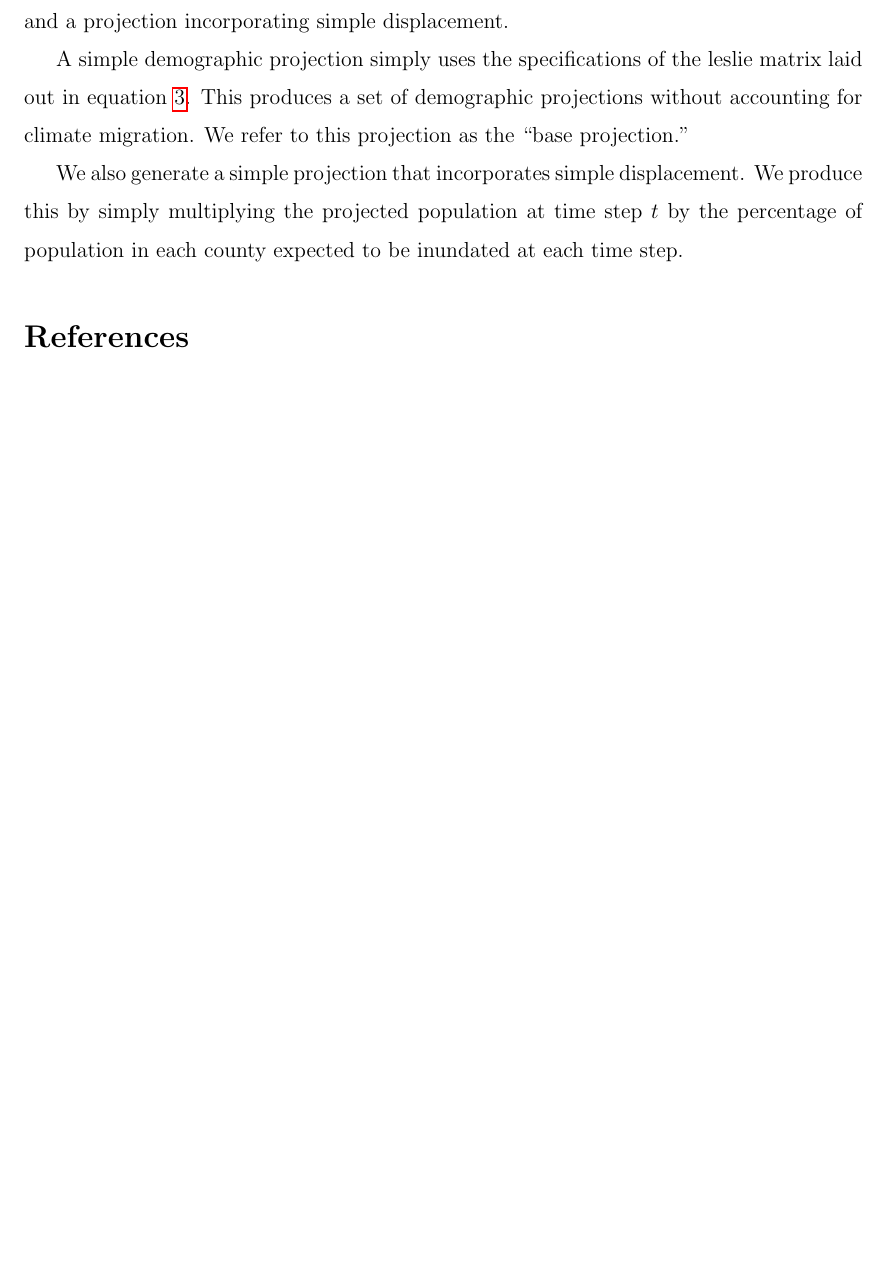
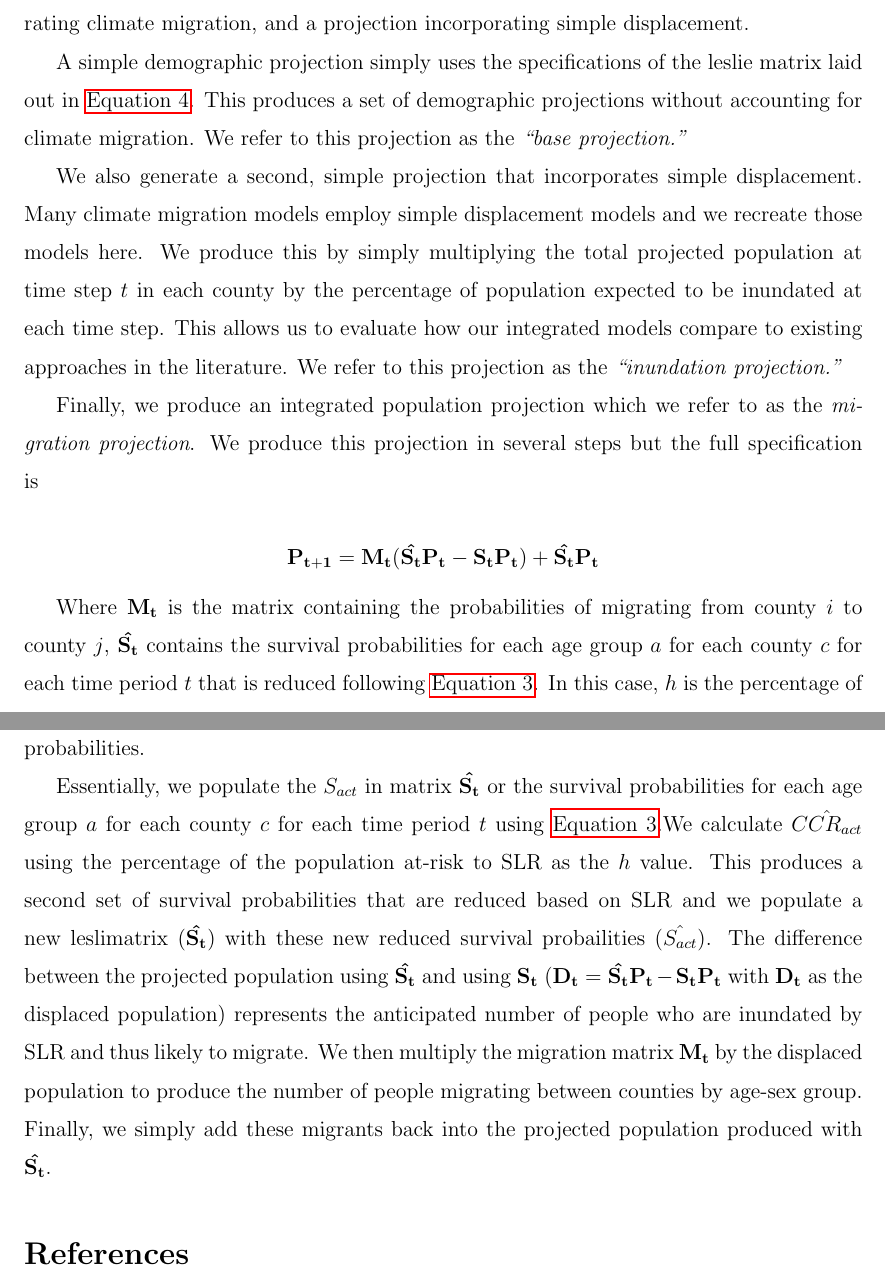
Before and after one commit to mathewhauer/SLR-mig-proj, an R Markdown document (MANUSCRIPT/MainText1.Rmd): part of page 20 of 25 before the commit and two parts of pages 20 and 21 of 26 after it, the two joined at a grey line, cut so that both start at the same text, the shorter picture padded with empty space. The pictures show the output file MANUSCRIPT/MainText1.pdf that the author committed with the source.

Commit message:
Edits to the Main Text

```diff
--- a/MANUSCRIPT/MainText1.Rmd
+++ b/MANUSCRIPT/MainText1.Rmd
@@ -555,7 +558,21 @@ Recall that in a typical leslie matrix $$\mathbf{P_{t+1}} = \mathbf{S_t} \cdot \
 
-A simple demographic projection simply uses the specifications of the leslie matrix laid out in equation \ref{eq:lesliematrix_base}. This produces a set of demographic projections without accounting for climate migration. We refer to this projection as the "base projection."
+A simple demographic projection simply uses the specifications of the leslie matrix laid out in \autoref{eq:lesliematrix_base}. This produces a set of demographic projections without accounting for climate migration. We refer to this projection as the *"base projection."*
 
-We also generate a simple projection that incorporates simple displacement. We produce this by simply multiplying the projected population at time step $t$ by the percentage of population in each county expected to be inundated at each time step.
+We also generate a second, simple projection that incorporates simple displacement. Many climate migration models employ simple displacement models and we recreate those models here. We produce this by simply multiplying the total projected population at time step $t$ in each county by the percentage of population expected to be inundated at each time step. This allows us to evaluate how our integrated models compare to existing approaches in the literature. We refer to this projection as the *"inundation projection."*
+
+Finally, we produce an integrated population projection which we refer to as the *migration projection*. We produce this projection in several steps but the full specification is
+
+$$
+\mathbf{P_{t+1}} = \mathbf{M_t}(\mathbf{\hat{S_t}}\mathbf{P_t} - \mathbf{S_t}\mathbf{P_t}) + \mathbf{\hat{S_t}}\mathbf{P_t}
+$$
+
+Where $\mathbf{M_t}$ is the matrix containing the probabilities of migrating from county $i$ to county $j$, $\mathbf{\hat{S_t}}$ contains the survival probabilities for each age group $a$ for each county $c$ for each time period $t$ that is reduced following \autoref{eq:predCCR}. In this case, $h$ is the percentage of the population at-risk to SLR. $\mathbf{S_t}$ is the matrix containing the unreduced, or base, survival probabilities.
+
+Essentially, we populate the $S_{act}$ in matrix $\mathbf{\hat{S_t}}$ or the survival probabilities for each age group $a$ for each county $c$ for each time period $t$ using \autoref{eq:predCCR}.We calculate $\hat{CCR_{act}}$ using the percentage of the population at-risk to SLR as the $h$ value. This produces a second set of survival probabilities that are reduced based on SLR and we populate a new leslimatrix ($\mathbf{\hat{S_t}}$) with these new reduced survival probailities ($\hat{S_{act}}$). The difference between the projected population using $\mathbf{\hat{S_t}}$ and using $\mathbf{S_t}$ ($\mathbf{D_t}=\mathbf{\hat{S_t}}\mathbf{P_t} - \mathbf{S_t}\mathbf{P_t}$ with $\mathbf{D_t}$ as the displaced population) represents the anticipated number of people who are inundated by SLR and thus likely to migrate. We then multiply the migration matrix $\mathbf{M_t}$ by the displaced population to produce the number of people migrating between counties by age-sex group. Finally, we simply add these migrants back into the projected population produced with $\mathbf{\hat{S_t}}$.
+
+
+
+
 
 
 
```
Also changed, not shown: MANUSCRIPT/MainText1.pdf, MANUSCRIPT/MainText1.Rmd (7 more changed lines).
